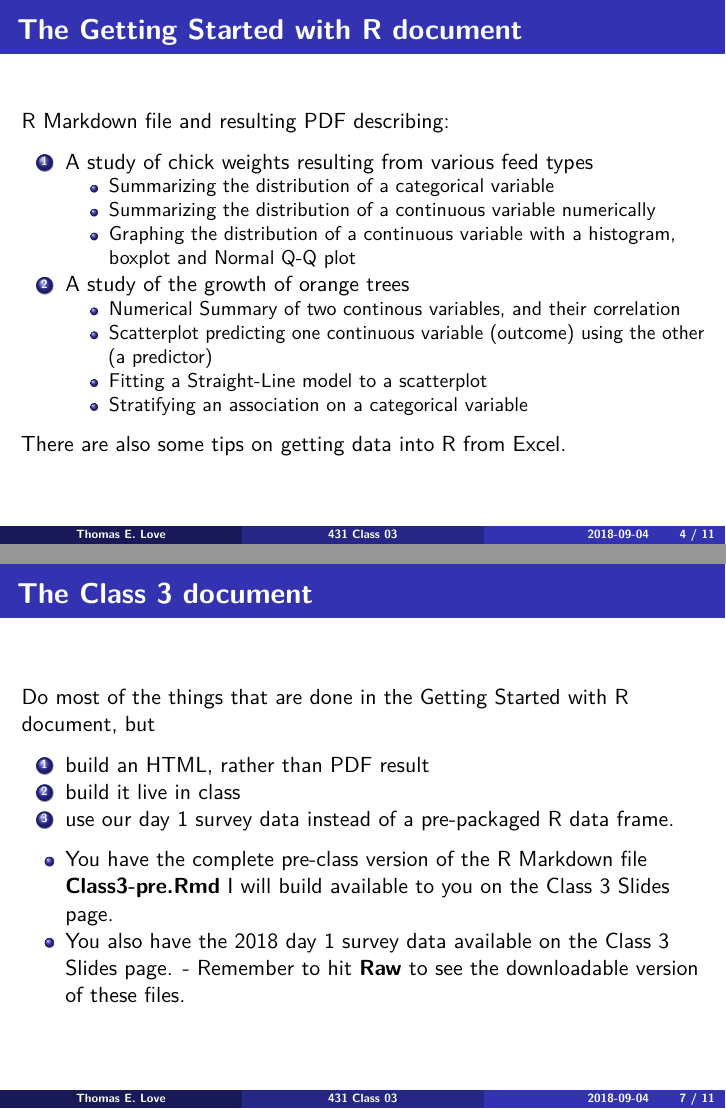
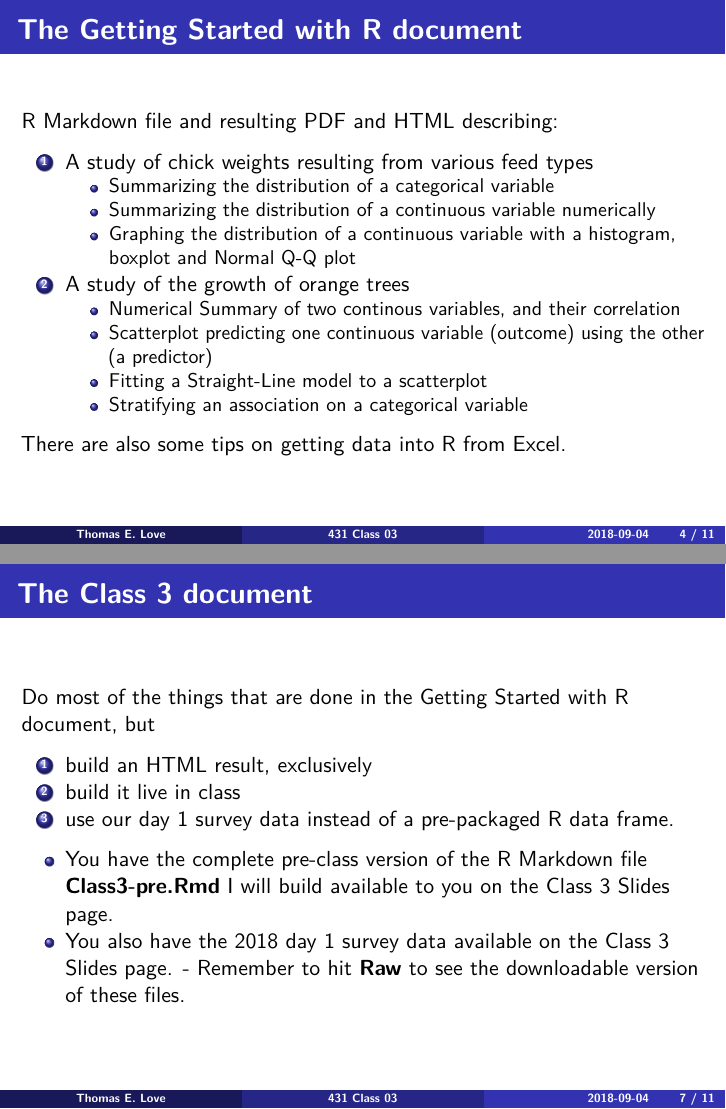
Before and after one commit to KeyanSong/431-2018, an R Markdown document (slides/class03/431_class-03-slides_2018.Rmd): pages 4 and 7 of 11, joined at a grey line. The pictures show the output file slides/class03/431_class-03-slides_2018.pdf that the author committed with the source.

Commit message:
Updated versions of slides for Class 3

```diff
--- a/slides/class03/431_class-03-slides_2018.Rmd
+++ b/slides/class03/431_class-03-slides_2018.Rmd
@@ -34,7 +34,7 @@ library(tidyverse)
 
 ## The Getting Started with R document
 
-R Markdown file and resulting PDF describing:
+R Markdown file and resulting PDF and HTML describing:
 
 1. A study of chick weights resulting from various feed types
     - Summarizing the distribution of a categorical variable
@@ -77,7 +77,7 @@ Doing so actually loads several packages, including `dplyr`, `ggplot2`, `forcats
 
 Do most of the things that are done in the Getting Started with R document, but
 
-1. build an HTML, rather than PDF result
+1. build an HTML result, exclusively
 2. build it live in class
 3. use our day 1 survey data instead of a pre-packaged R data frame.
 
```
Also changed, not shown: slides/class03/431_class-03-slides_2018.pdf.
